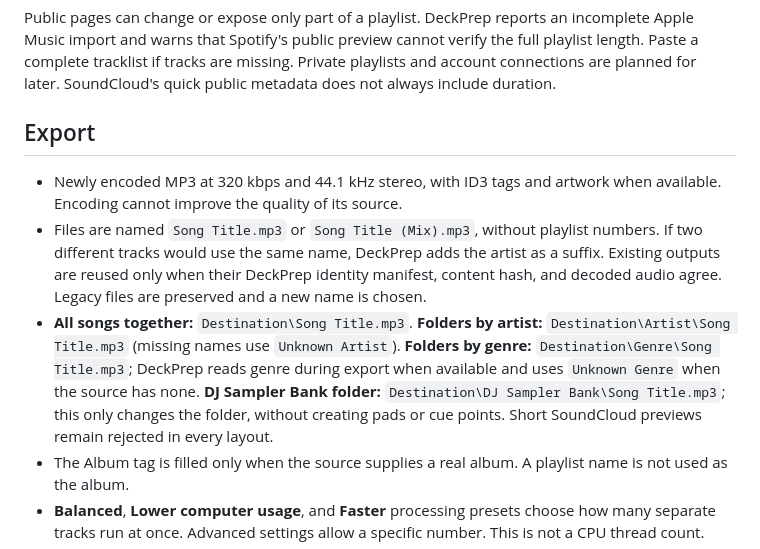
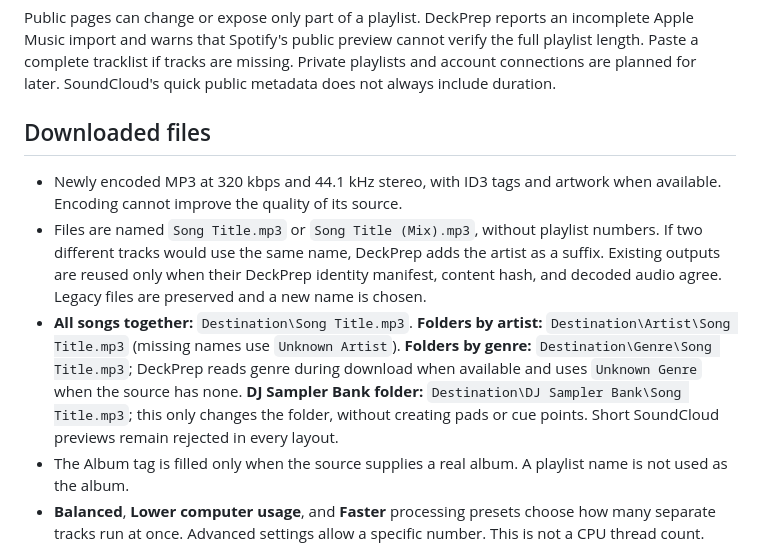
Before and after one commit to byohros6/DeckPrep, a Markdown page: README.md, the part around the change. Rendered like a GitHub page.

Commit message:
Describe downloaded output plainly

```diff
--- a/README.md
+++ b/README.md
@@ -37,11 +37,11 @@ This development beta is not a stable release. [Testing and remaining acceptance
 
 Public pages can change or expose only part of a playlist. DeckPrep reports an incomplete Apple Music import and warns that Spotify's public preview cannot verify the full playlist length. Paste a complete tracklist if tracks are missing. Private playlists and account connections are planned for later. SoundCloud's quick public metadata does not always include duration.
 
-## Export
+## Downloaded files
 
 - Newly encoded MP3 at 320 kbps and 44.1 kHz stereo, with ID3 tags and artwork when available. Encoding cannot improve the quality of its source.
 - Files are named `Song Title.mp3` or `Song Title (Mix).mp3`, without playlist numbers. If two different tracks would use the same name, DeckPrep adds the artist as a suffix. Existing outputs are reused only when their DeckPrep identity manifest, content hash, and decoded audio agree. Legacy files are preserved and a new name is chosen.
-- **All songs together:** `Destination\Song Title.mp3`. **Folders by artist:** `Destination\Artist\Song Title.mp3` (missing names use `Unknown Artist`). **Folders by genre:** `Destination\Genre\Song Title.mp3`; DeckPrep reads genre during export when available and uses `Unknown Genre` when the source has none. **DJ Sampler Bank folder:** `Destination\DJ Sampler Bank\Song Title.mp3`; this only changes the folder, without creating pads or cue points. Short SoundCloud previews remain rejected in every layout.
+- **All songs together:** `Destination\Song Title.mp3`. **Folders by artist:** `Destination\Artist\Song Title.mp3` (missing names use `Unknown Artist`). **Folders by genre:** `Destination\Genre\Song Title.mp3`; DeckPrep reads genre during download when available and uses `Unknown Genre` when the source has none. **DJ Sampler Bank folder:** `Destination\DJ Sampler Bank\Song Title.mp3`; this only changes the folder, without creating pads or cue points. Short SoundCloud previews remain rejected in every layout.
 - The Album tag is filled only when the source supplies a real album. A playlist name is not used as the album.
 - **Balanced**, **Lower computer usage**, and **Faster** processing presets choose how many separate tracks run at once. Advanced settings allow a specific number. This is not a CPU thread count.
 - Concurrent downloads, per-track errors, cancellation, existing-file checks, and retry selection.
```
